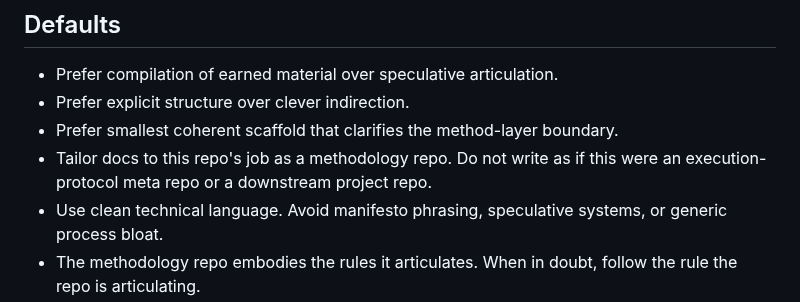
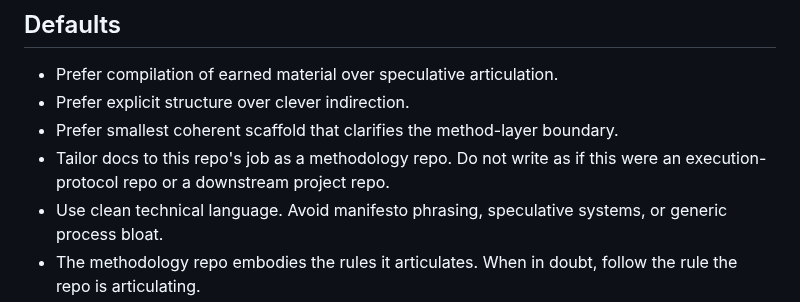
Before and after one commit to apexSolarKiss/method-ASK, a Markdown page: AGENTS.md, the part around the change. Drawn GitHub-style.

```diff
--- a/AGENTS.md
+++ b/AGENTS.md
@@ -288,7 +288,7 @@ When a project-specific pattern surfaces that might become method doctrine, do n
 - Prefer compilation of earned material over speculative articulation.
 - Prefer explicit structure over clever indirection.
 - Prefer smallest coherent scaffold that clarifies the method-layer boundary.
-- Tailor docs to this repo's job as a methodology repo. Do not write as if this were an execution-protocol meta repo or a downstream project repo.
+- Tailor docs to this repo's job as a methodology repo. Do not write as if this were an execution-protocol repo or a downstream project repo.
 - Use clean technical language. Avoid manifesto phrasing, speculative systems, or generic process bloat.
 - The methodology repo embodies the rules it articulates. When in doubt, follow the rule the repo is articulating.
 
```
Also changed, not shown: docs/method.md (+2 -2 lines).
